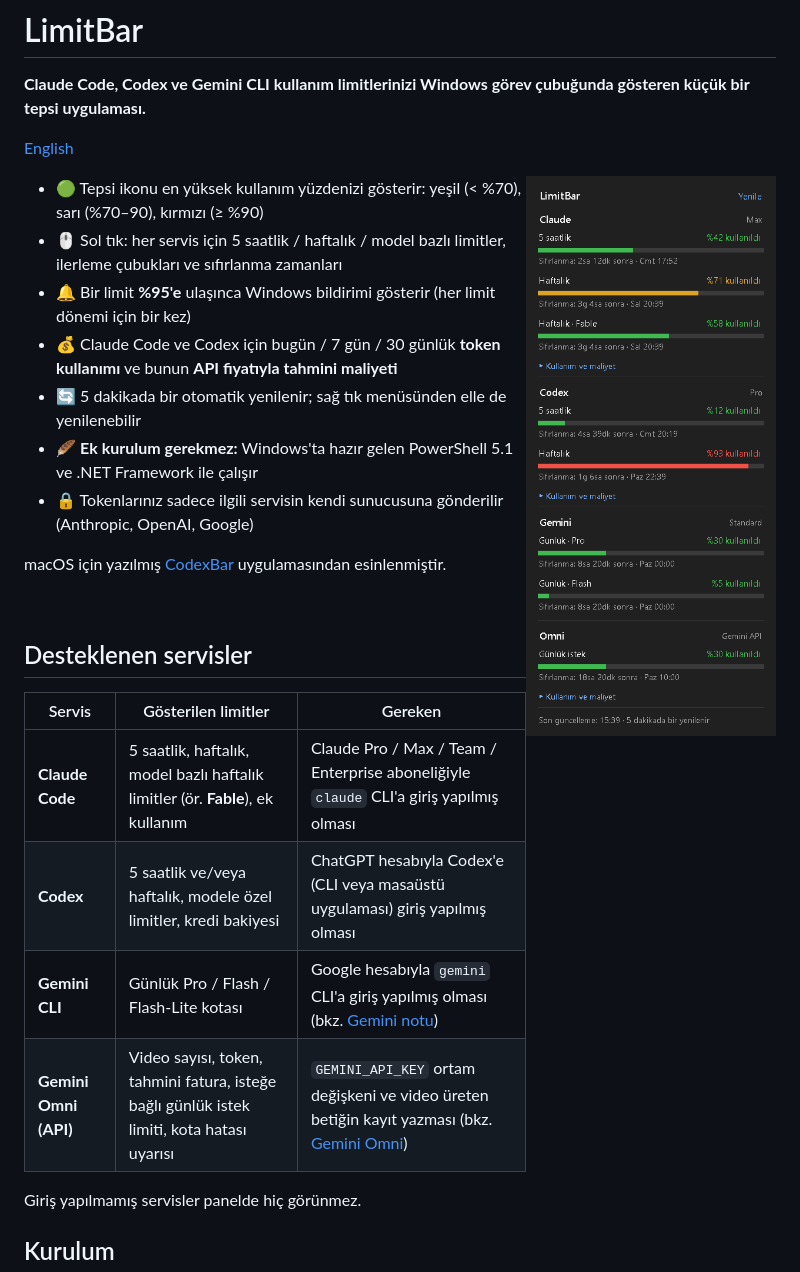
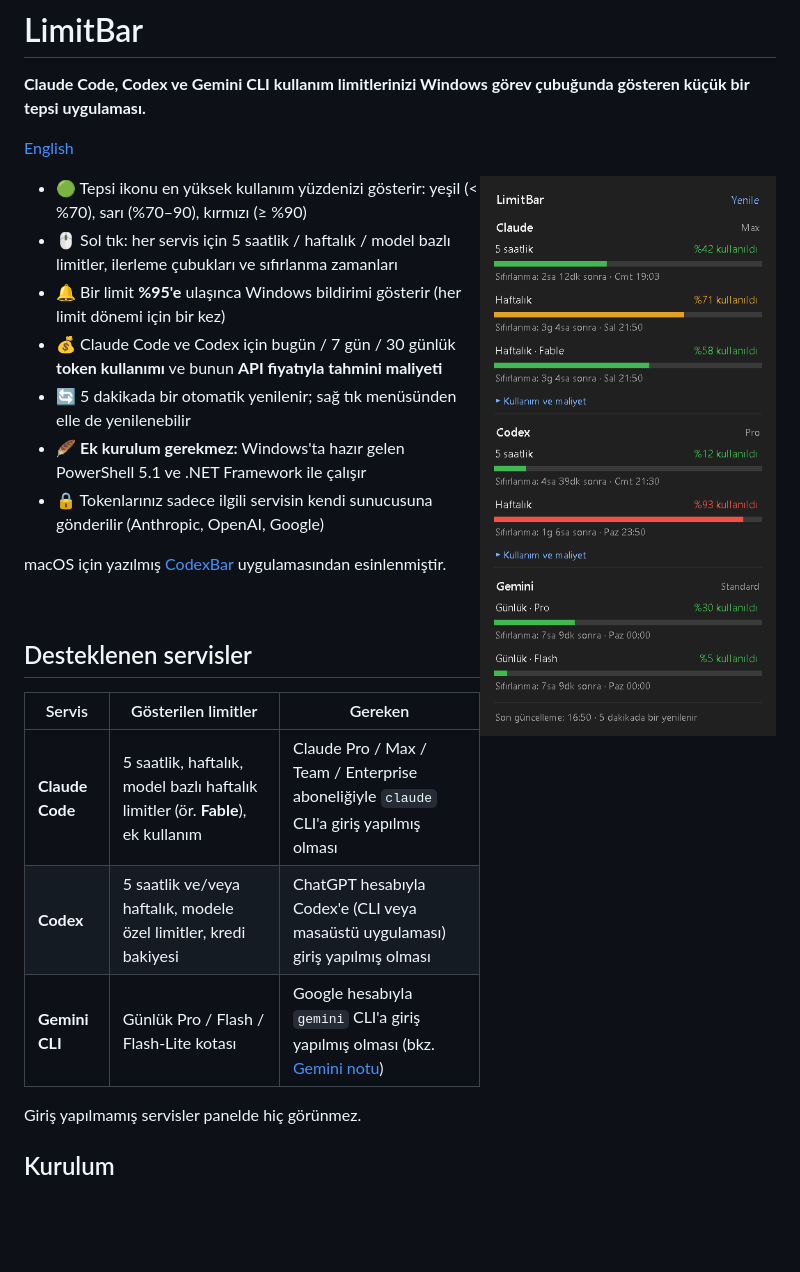
Before and after one commit to gelistirici-user/LimitBar, a Markdown page: README.md, the part around one of its changes. GitHub-like rendering; pictures changed too: docs/panel.png; blank space fills up the shorter version.

Commit message:
LimitBar v1.2.1: remove Gemini Omni support
Keep the collapsible usage and cost sections.

Co-Authored-By: Claude Opus 5.5 <noreply@anthropic.com>

```diff
--- a/README.md
+++ b/README.md
@@ -25,7 +25,6 @@ macOS için yazılmış [CodexBar](https://github.com/steipete/CodexBar) uygulam
 | **Claude Code** | 5 saatlik, haftalık, model bazlı haftalık limitler (ör. **Fable**), ek kullanım | Claude Pro / Max / Team / Enterprise aboneliğiyle `claude` CLI'a giriş yapılmış olması |
 | **Codex** | 5 saatlik ve/veya haftalık, modele özel limitler, kredi bakiyesi | ChatGPT hesabıyla Codex'e (CLI veya masaüstü uygulaması) giriş yapılmış olması |
 | **Gemini CLI** | Günlük Pro / Flash / Flash-Lite kotası | Google hesabıyla `gemini` CLI'a giriş yapılmış olması (bkz. [Gemini notu](#gemini-notu)) |
-| **Gemini Omni (API)** | Video sayısı, token, tahmini fatura, isteğe bağlı günlük istek limiti, kota hatası uyarısı | `GEMINI_API_KEY` ortam değişkeni ve video üreten betiğin kayıt yazması (bkz. [Gemini Omni](#gemini-omni-api)) |
 
 Giriş yapılmamış servisler panelde hiç görünmez.
 
```
Also changed, not shown: other parts of README.md (+0 -25 lines), README.en.md (+0 -26 lines), 1 other file.
